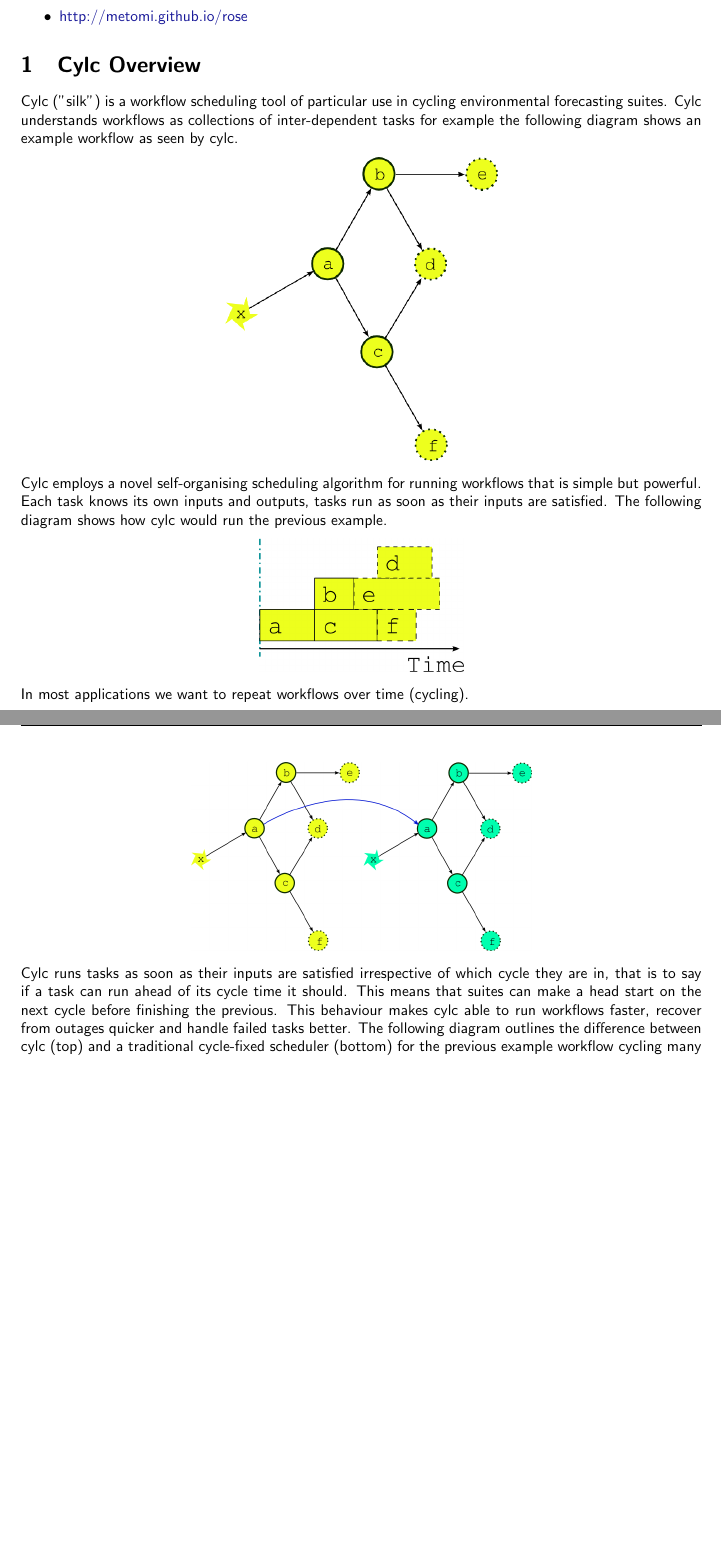
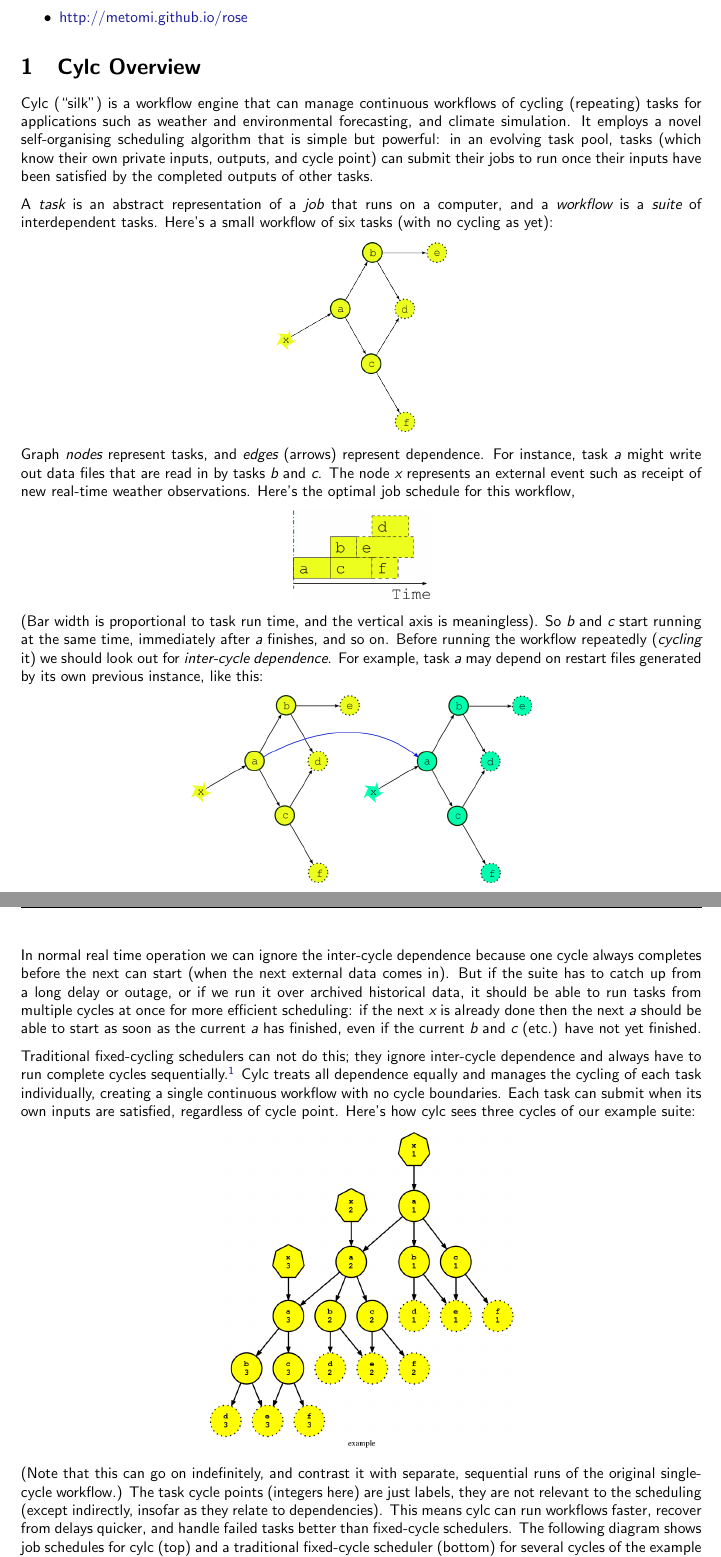
Before and after one commit to oliver-sanders/cylc-tutorial, a LaTeX document (document.tex, which reads cylc-overview.tex): two parts of pages 2 and 3 of 19, joined at a grey line, cut so that both start at the same text, the shorter picture padded with empty space. Compiled offline with pdfLaTeX.

Commit message:
Edited overview section.

```diff
--- a/cylc-overview.tex
+++ b/cylc-overview.tex
@@ -11,38 +8,70 @@
 
 \section{Cylc Overview}
 
-Cylc ("silk") is a workflow scheduling tool of particular use in cycling
-environmental forecasting suites. Cylc understands workflows as collections of
-inter-dependent tasks for example the following diagram shows an example
-workflow as seen by cylc.
+Cylc (``silk'') is a workflow engine that can manage continuous workflows of
+cycling (repeating) tasks for applications such as weather and environmental
+forecasting, and climate simulation.  It employs a novel self-organising
+scheduling algorithm that is simple but powerful: in an evolving task pool,
+tasks (which know their own private inputs, outputs, and cycle point) can
+submit their jobs to run once their inputs have been satisfied by the
+completed outputs of other tasks.
+
+A {\em task} is an abstract representation of a {\em job} that runs on a
+computer, and a {\em workflow} is a {\em suite} of interdependent tasks.
+Here's a small workflow of six tasks (with no cycling as yet):
 
 \begin{center}
-    \includegraphics[width=0.4\columnwidth]{resources/tex/dep-one-cycle}
+    \includegraphics[width=0.25\columnwidth]{resources/tex/dep-one-cycle}
 \end{center}
-Cylc employs a novel self-organising scheduling algorithm for running
-workflows that is simple but powerful. Each task knows its own
-inputs and outputs, tasks run as soon as their inputs are satisfied. The
-following diagram shows how cylc would run the previous example.
+
+Graph {\em nodes} represent tasks, and {\em edges} (arrows) represent
+dependence.  For instance, task {\em a} might write out data files that are
+read in by tasks {\em b} and {\em c}.  The node {\em x} represents an external
+event such as receipt of new real-time weather observations.  Here's the
+optimal job schedule for this workflow,
 
 \begin{center}
-    \includegraphics[width=0.3\columnwidth]{resources/tex/timeline-zero.png}
+    \includegraphics[width=0.2\columnwidth]{resources/tex/timeline-zero.png}
 \end{center}
 
-In most applications we want to repeat workflows over time (cycling).
+(Bar width is proportional to task run time, and the vertical axis is
+meaningless). So {\em b} and {\em c} start running at the same time, immediately
+after {\em a} finishes, and so on. Before running the workflow repeatedly ({\em
+cycling} it) we should look out for {\em inter-cycle dependence}.   For
+example, task {\em a} may depend on restart files generated by its own previous
+instance, like this:
 
 \begin{center}
     \includegraphics[width=0.5\columnwidth]{resources/tex/dep-two-cycles-linked}
 \end{center}
 
-Cylc runs tasks as soon as their inputs are satisfied irrespective of which
-cycle they are in, that is to say if a task can run ahead of its cycle time it
-should. This means that suites can make a head start on the next cycle before
-finishing the previous. This behaviour makes cylc able to run workflows
-faster, recover from outages quicker and handle failed tasks better. The
-following diagram outlines the difference between cylc (top) and a traditional
-cycle-fixed scheduler (bottom) for the previous example workflow cycling
-many times.
+In normal real time operation we can ignore the inter-cycle dependence because
+one cycle always completes before the next can start (when the next external
+data comes in).  But if the suite has to catch up from a long delay or outage,
+or if we run it over archived historical data, it should be able to run tasks
+from multiple cycles at once for more efficient scheduling: if the next {\em x}
+is already done then the next {\em a} should be able to start as soon as the
+current {\em a} has finished, even if the current {\em b} and {\em c} (etc.)
+have not yet finished.
+
+Traditional fixed-cycling schedulers can not do this; they ignore inter-cycle
+dependence and always have to run complete cycles
+sequentially.\footnote{Although they sometimes mitigate this problem by
+statically defining multiple steps or ``chunks'' within each fixed cycle.} Cylc
+treats all dependence equally and manages the cycling of each task
+individually, creating a single continuous workflow with no cycle boundaries.
+Each task can submit when its own inputs are satisfied, regardless
+of cycle point.  Here's how cylc sees three cycles of our example suite:
 
 \begin{center}
-    \includegraphics[width=0.6\columnwidth]{resources/tex/timeline-two}
+    \includegraphics[width=0.45\columnwidth]{resources/example-3cycles.png}
 \end{center}
+
+(Note that this can go on indefinitely, and contrast it with separate,
+sequential runs of the original single-cycle workflow.)  The task cycle points
+(integers here) are just labels, they are not relevant to the scheduling
+(except indirectly, insofar as they relate to dependencies). This means cylc
+can run workflows faster, recover from delays quicker, and handle failed tasks
+better than fixed-cycle schedulers.  The following diagram shows job schedules
+for cylc (top) and a traditional fixed-cycle scheduler (bottom) for several
+cycles of the example workflow after a delay.
```
Also changed, not shown: resources/example-3cycles.png (added), cylc-overview.tex (9 more changed lines), 1 other file.
